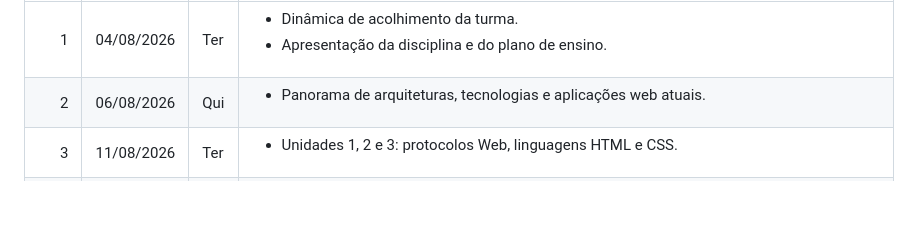
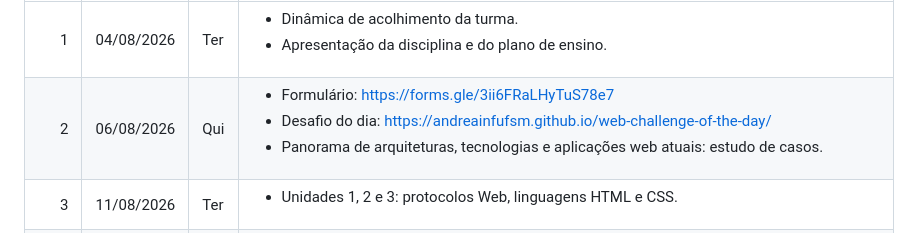
Before and after one commit to AndreaInfUFSM/elc1090-2026b, a Markdown page: README.md, the part around the change. GitHub-like rendering; blank space fills up the shorter version.

Commit message:
Update class 02

```diff
--- a/README.md
+++ b/README.md
@@ -53,7 +53,9 @@ Apresentação da disciplina e do plano de ensino.</li>
 <td>06/08/2026</td>
 <td>Qui</td>
 <td><ul>
-<li>Panorama de arquiteturas, tecnologias e aplicações web atuais.</li>
+<li>Formulário: <a href="https://forms.gle/3ii6FRaLHyTuS78e7">https://forms.gle/3ii6FRaLHyTuS78e7</a></li>
+<li>Desafio do dia: <a href="https://andreainfufsm.github.io/web-challenge-of-the-day/">https://andreainfufsm.github.io/web-challenge-of-the-day/</a></li>
+<li>Panorama de arquiteturas, tecnologias e aplicações web atuais: estudo de casos.</li>
 </ul></td>
 </tr>
 
```
